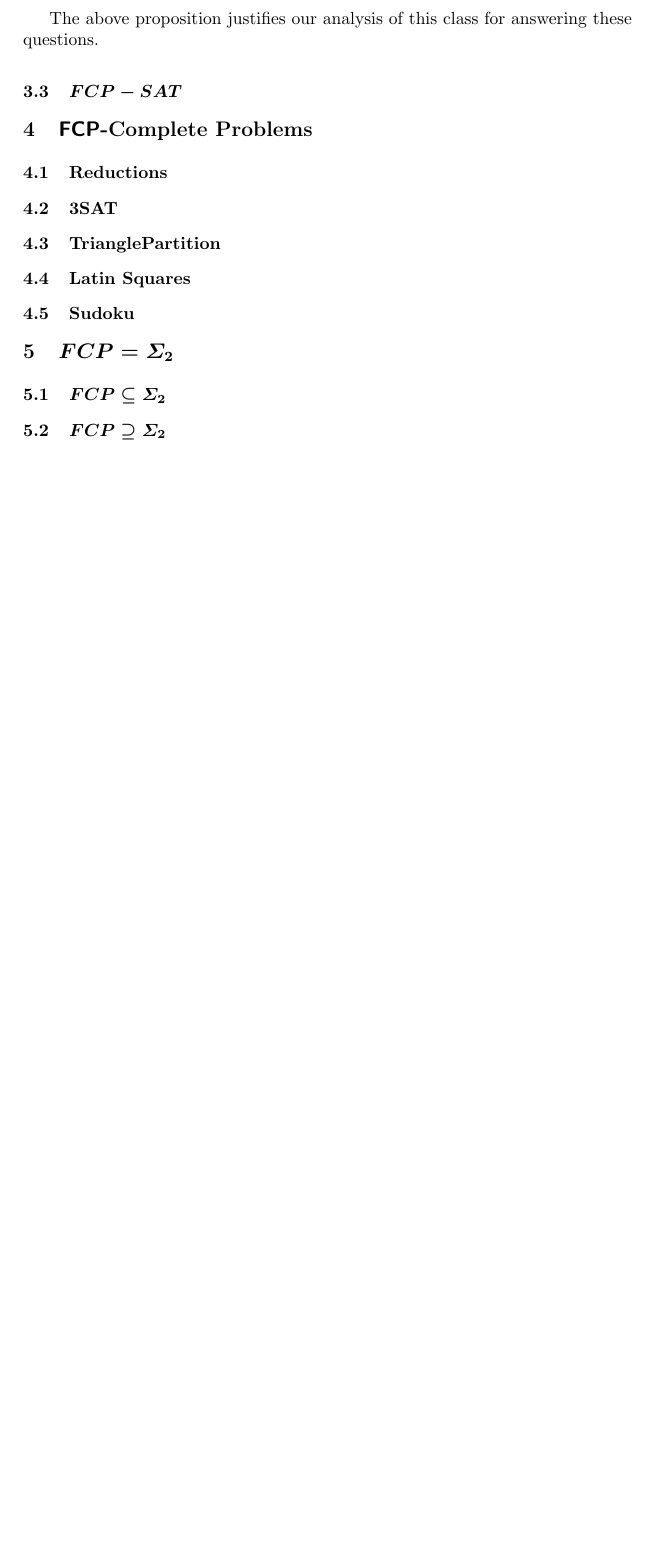
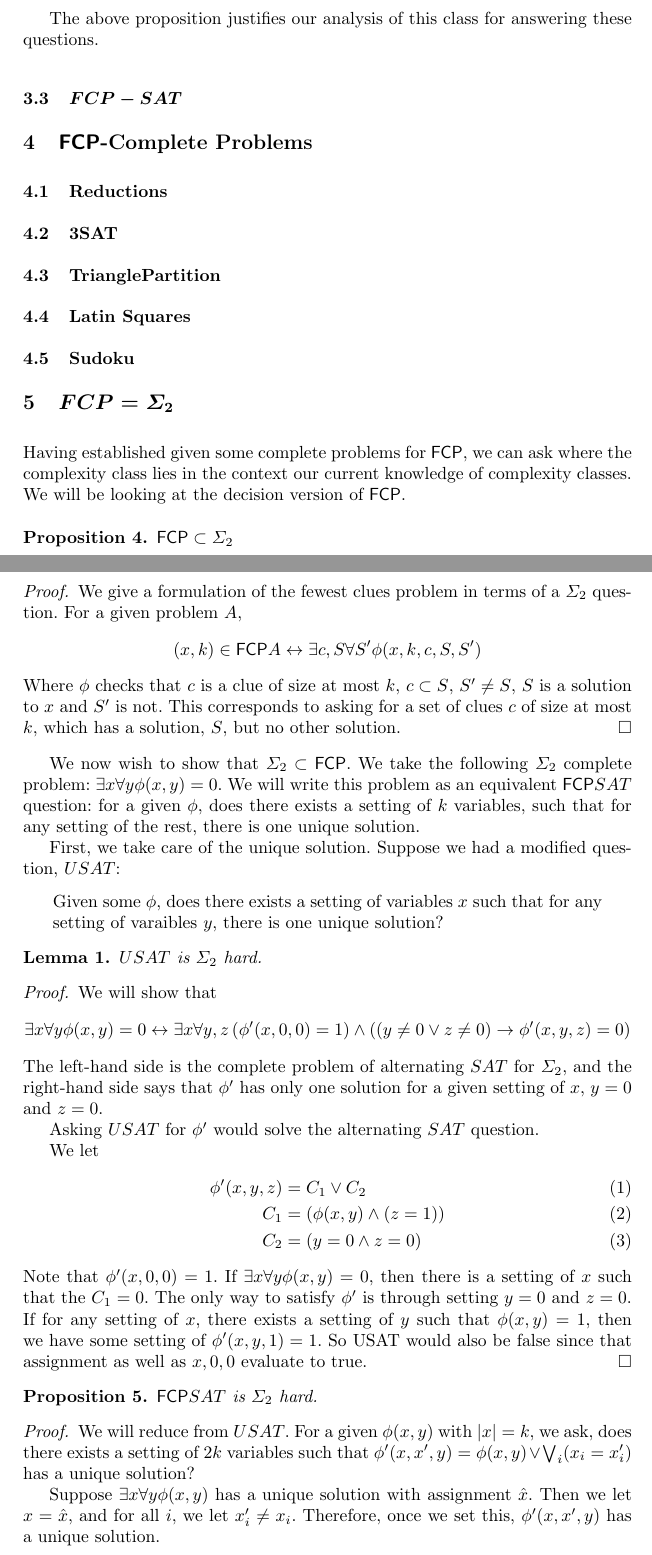
Before and after one commit to erikwaing/Techdoku, a LaTeX paper (SPC/trunk/FCP-current-results.tex): part of page 6 of 7 before the commit and two parts of pages 6 and 7 of 8 after it, the two joined at a grey line, cut so that both start at the same text, the shorter picture padded with empty space. Compiled offline with pdfLaTeX.

Commit message:
adding sigma stuff

```diff
--- a/SPC/trunk/FCP-current-results.tex
+++ b/SPC/trunk/FCP-current-results.tex
@@ -266,6 +266,52 @@ The above proposition justifies our analysis of this class for answering these q
 
 \section{$FCP = \Sigma_2$}
 
-\subsection{$FCP \subseteq \Sigma_2$}
+Having established given some complete problems for $\mathsf{FCP}$, we can ask where the complexity class lies in the context our current knowledge of complexity classes. We will be looking at the decision version of $\mathsf{FCP}$.
 
-\subsection{$FCP \supseteq \Sigma_2$}
+\begin{proposition}
+\label{prop:fcpsigma2}
+$\mathsf{FCP} \subset \Sigma_2$
+\end{proposition}
+
+\begin{proof}
+We give a formulation of the fewest clues problem in terms of a $\Sigma_2$ question. For a given problem $A$,
+\[ (x, k) \in \mathsf{FCP} A \leftrightarrow \exists c, S \forall S' \phi(x, k, c, S, S') \]
+Where $\phi$ checks that $c$ is a clue of size at most $k$, $c \subset S$, $S' \neq S$, $S$ is a solution to $x$ and $S'$ is not. This corresponds to asking for a set of clues $c$ of size at most $k$, which has a solution, $S$, but no other solution.
+\end{proof}
+
+We now wish to show that $\Sigma_2 \subset \mathsf{FCP}$. We take the following $\Sigma_2$ complete problem: $\exists x \forall y \phi(x,y) = 0$. We will write this problem as an equivalent $\mathsf{FCP} SAT$ question: for a given $\phi$, does there exists a setting of $k$ variables, such that for any setting of the rest, there is one unique solution.
+
+First, we take care of the unique solution. Suppose we had a modified question, $USAT$:
+\begin{quote}
+Given some $\phi$, does there exists a setting of variables $x$ such that for any setting of varaibles $y$, there is one unique solution?
+\end{quote}
+
+\begin{lemma}
+$USAT$ is $\Sigma_2$ hard.
+\end{lemma}
+
+\begin{proof}
+We will show that
+\[ \exists x \forall y \phi(x,y) = 0 \leftrightarrow \exists x \forall y, z \left(\phi'(x, 0, 0) = 1 \right) \wedge \left((y \neq 0 \vee z \neq 0 ) \rightarrow \phi'(x, y, z) = 0 \right) \]
+The left-hand side is the complete problem of alternating $SAT$ for $\Sigma_2$, and the right-hand side says that $\phi'$ has only one solution for a given setting of $x$, $y=0$ and $z =0$.
+
+Asking $USAT$ for $\phi'$ would solve the alternating $SAT$ question.
+
+We let
+\begin{align}
+\phi'(x, y, z) &= C_1 \vee C_2 \\
+		    C_1 &=\left(\phi(x, y) \wedge (z = 1)\right) \\
+		   C_2 &=  \left( y = 0 \wedge z = 0 \right)
+\end{align}
+Note that $\phi'(x, 0, 0) = 1$. If $\exists x \forall y \phi(x, y)= 0$, then there is a setting of $x$ such that the $C_1 = 0$. The only way to satisfy $\phi'$ is through setting $y = 0$ and $z = 0$. If for any setting of $x$, there exists a setting of $y$ such that $\phi(x, y) = 1$, then we have some setting of $\phi'(x, y, 1) = 1$. So USAT would also be false since that assignment as well as $x, 0, 0$ evaluate to true.
+\end{proof}
+
+\begin{proposition}
+\label{prop:fcpsatsigmacomp}
+$\mathsf{FCP} SAT$ is $\Sigma_2$ hard.
+\end{proposition}
+
+\begin{proof}
+We will reduce from $USAT$. For a given $\phi(x, y)$ with $|x| = k$, we ask, does there exists a setting of $2k$ variables such that $\phi'(x, x', y) = \phi(x, y) \vee \bigvee_i (x_i = x_i')$ has a unique solution?
+
+Suppose $\exists x \forall y \phi(x,y)$ has a unique solution with assignment $\hat{x}$. Then we let $x = \hat{x}$, and for all $i$, we let $x_i' \neq x_i$. Therefore, once we set this, $\phi'(x, x', y)$ has a unique solution.
```
Also changed, not shown: SPC/trunk/FCP-current-results.tex (11 more changed lines).
